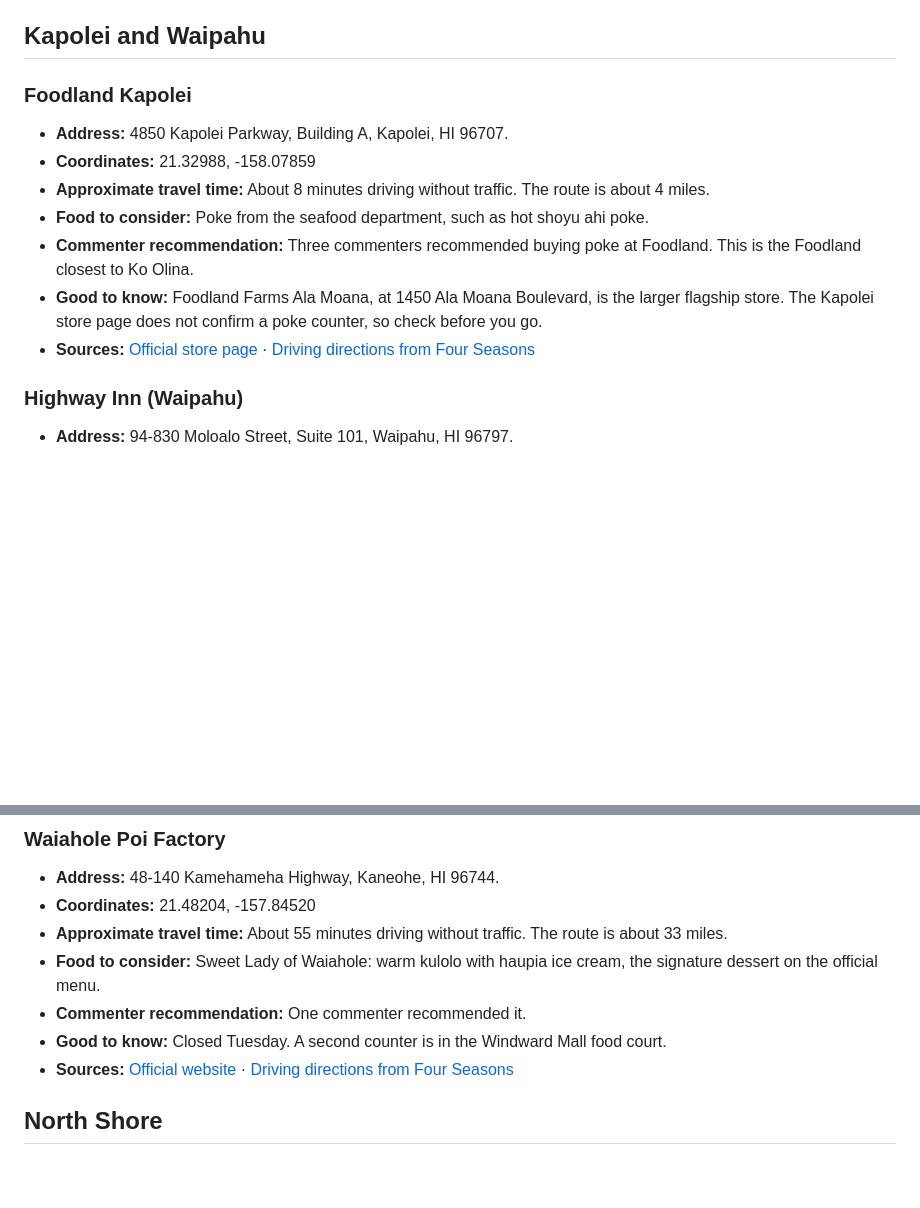
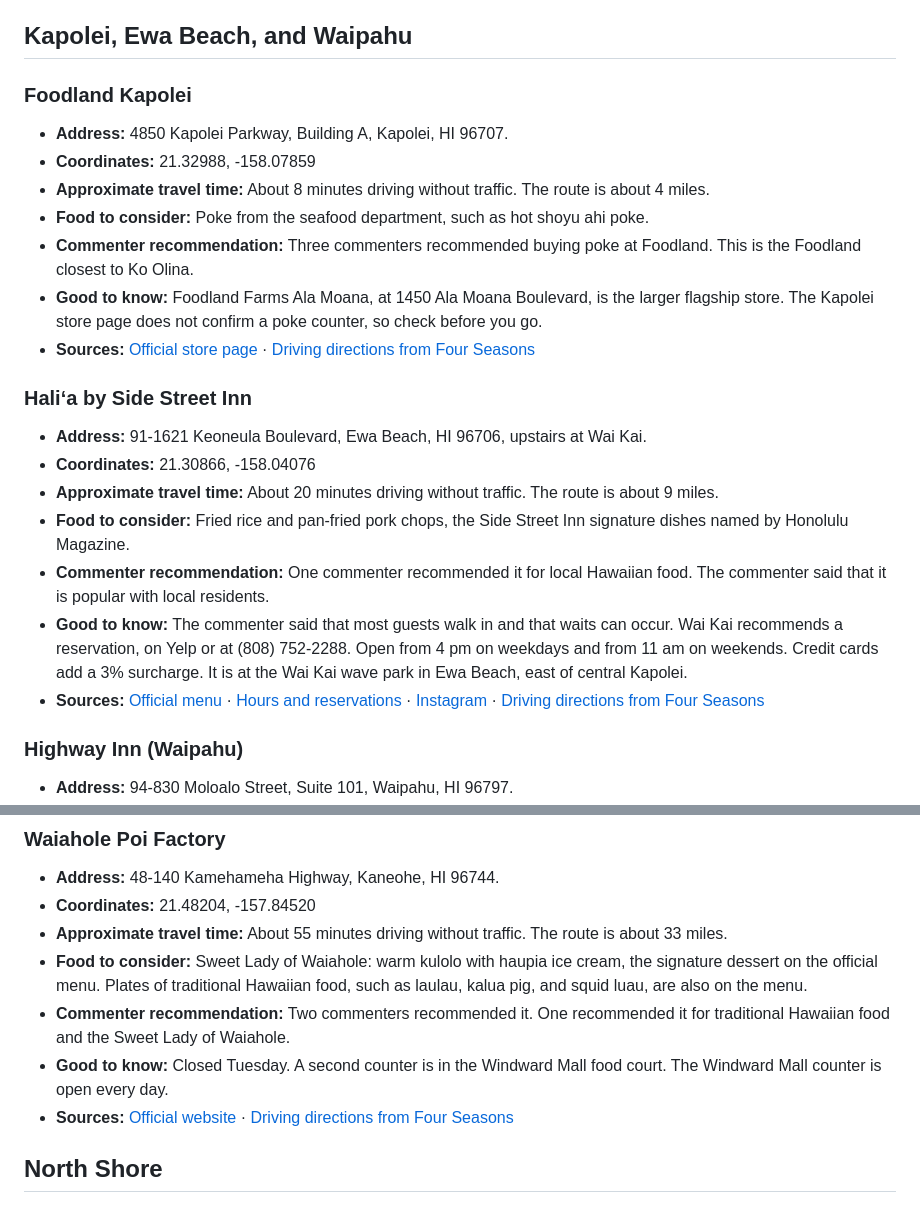
Before and after one commit to jimmieego/oahu-food, a Markdown page: restaurants.md, 2 parts joined by grey strips. Rendered like a GitHub page; blank space fills up the shorter version.

Commit message:
feat: Add Haliʻa by Side Street Inn and update Waiahole Poi Factory
- Add Haliʻa by Side Street Inn at Wai Kai, Ewa Beach
- Rename the "Kapolei and Waipahu" area to "Kapolei, Ewa Beach, and Waipahu"
- Waiahole Poi Factory: two commenters, traditional plates, and Windward Mall hours

```diff
--- a/restaurants.md
+++ b/restaurants.md
@@ -41,7 +41,7 @@ Places with a commenter recommendation come from replies to two Oahu trip-planni
 - **Good to know:** Open for breakfast and lunch only. Credit cards add a 3% surcharge.
 - **Sources:** [Official Ko Olina menu](https://eggsnthings.com/ko-olina-menu/) · [Walking directions from Four Seasons](https://www.google.com/maps/dir/?api=1&origin=Four+Seasons+Resort+Oahu+at+Ko+Olina&destination=Eggs+%27n+Things+Ko+Olina+92-1047+Olani+Street%2C+Kapolei%2C+HI+96707&travelmode=walking)
 
-## Kapolei and Waipahu
+## Kapolei, Ewa Beach, and Waipahu
 
 ### Foodland Kapolei
 
@@ -52,6 +52,16 @@ Places with a commenter recommendation come from replies to two Oahu trip-planni
 - **Commenter recommendation:** Three commenters recommended buying poke at Foodland. This is the Foodland closest to Ko Olina.
 - **Good to know:** Foodland Farms Ala Moana, at 1450 Ala Moana Boulevard, is the larger flagship store. The Kapolei store page does not confirm a poke counter, so check before you go.
 - **Sources:** [Official store page](https://foodland.com/stores/foodland-kapolei) · [Driving directions from Four Seasons](https://www.google.com/maps/dir/?api=1&origin=Four+Seasons+Resort+Oahu+at+Ko+Olina&destination=Foodland+Kapolei+4850+Kapolei+Parkway%2C+Building+A%2C+Kapolei%2C+HI+96707&travelmode=driving)
+
+### Haliʻa by Side Street Inn
+
+- **Address:** 91-1621 Keoneula Boulevard, Ewa Beach, HI 96706, upstairs at Wai Kai.
+- **Coordinates:** 21.30866, -158.04076
+- **Approximate travel time:** About 20 minutes driving without traffic. The route is about 9 miles.
+- **Food to consider:** Fried rice and pan-fried pork chops, the Side Street Inn signature dishes named by Honolulu Magazine.
+- **Commenter recommendation:** One commenter recommended it for local Hawaiian food. The commenter said that it is popular with local residents.
+- **Good to know:** The commenter said that most guests walk in and that waits can occur. Wai Kai recommends a reservation, on Yelp or at (808) 752-2288. Open from 4 pm on weekdays and from 11 am on weekends. Credit cards add a 3% surcharge. It is at the Wai Kai wave park in Ewa Beach, east of central Kapolei.
+- **Sources:** [Official menu](https://sidestreetinn.com/halia-menu/) · [Hours and reservations](https://sidestreetinn.com/reservations/) · [Instagram](https://www.instagram.com/halia_sidestreetinn/) · [Driving directions from Four Seasons](https://www.google.com/maps/dir/?api=1&origin=Four+Seasons+Resort+Oahu+at+Ko+Olina&destination=Halia+by+Side+Street+Inn+91-1621+Keoneula+Boulevard%2C+Ewa+Beach%2C+HI+96706&travelmode=driving)
 
 ### Highway Inn (Waipahu)
 
@@ -462,9 +472,9 @@ Places with a commenter recommendation come from replies to two Oahu trip-planni
 - **Address:** 48-140 Kamehameha Highway, Kaneohe, HI 96744.
 - **Coordinates:** 21.48204, -157.84520
 - **Approximate travel time:** About 55 minutes driving without traffic. The route is about 33 miles.
-- **Food to consider:** Sweet Lady of Waiahole: warm kulolo with haupia ice cream, the signature dessert on the official menu.
-- **Commenter recommendation:** One commenter recommended it.
-- **Good to know:** Closed Tuesday. A second counter is in the Windward Mall food court.
+- **Food to consider:** Sweet Lady of Waiahole: warm kulolo with haupia ice cream, the signature dessert on the official menu. Plates of traditional Hawaiian food, such as laulau, kalua pig, and squid luau, are also on the menu.
+- **Commenter recommendation:** Two commenters recommended it. One recommended it for traditional Hawaiian food and the Sweet Lady of Waiahole.
+- **Good to know:** Closed Tuesday. A second counter is in the Windward Mall food court. The Windward Mall counter is open every day.
 - **Sources:** [Official website](https://www.waiaholepoifactory.com) · [Driving directions from Four Seasons](https://www.google.com/maps/dir/?api=1&origin=Four+Seasons+Resort+Oahu+at+Ko+Olina&destination=Waiahole+Poi+Factory+48-140+Kamehameha+Highway%2C+Kaneohe%2C+HI+96744&travelmode=driving)
 
 ## North Shore
```
